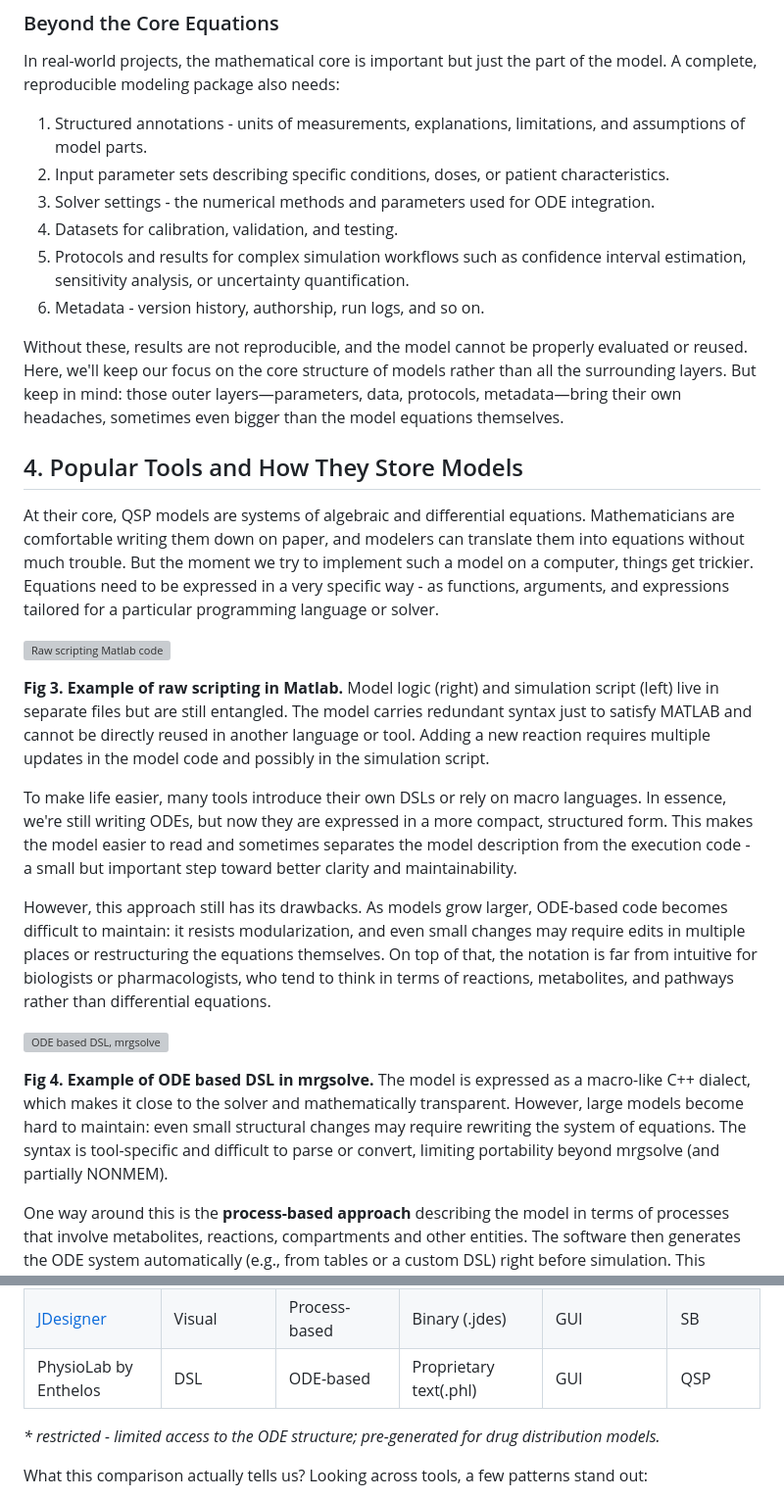
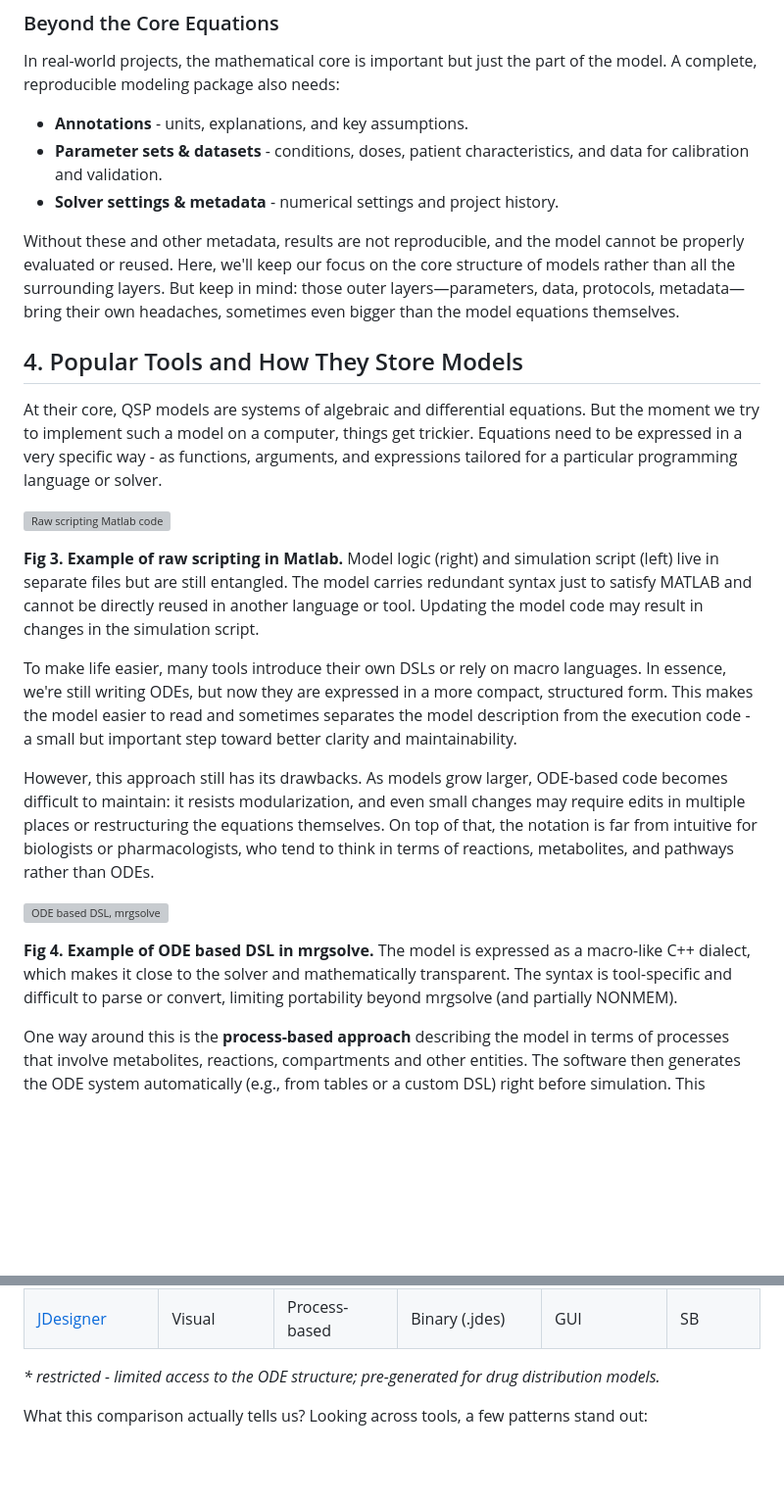
Before and after one commit to metelkin/metelkin.github.io, a Markdown page: content/model-formats-for-systems-pharmacology-1/index.md, 2 parts joined by grey strips. Shown: that part at 98% size. Rendered like a GitHub page; blank space fills up the shorter version; grey boxes are pictures that could not be loaded.

```diff
--- a/content/model-formats-for-systems-pharmacology-1/index.md
+++ b/content/model-formats-for-systems-pharmacology-1/index.md
@@ -183,30 +134,27 @@ Most modeling environments describe the model core in some form of equations and
 
 In real-world projects, the mathematical core is important but just the part of the model. A complete, reproducible modeling package also needs:
 
-1. Structured annotations - units of measurements, explanations, limitations, and assumptions of model parts.
-2. Input parameter sets describing specific conditions, doses, or patient characteristics.
-3. Solver settings - the numerical methods and parameters used for ODE integration.
-4. Datasets for calibration, validation, and testing.
-5. Protocols and results for complex simulation workflows such as confidence interval estimation, sensitivity analysis, or uncertainty quantification.
-6. Metadata - version history, authorship, run logs, and so on.
+- **Annotations** - units, explanations, and key assumptions.
+- **Parameter sets & datasets** - conditions, doses, patient characteristics, and data for calibration and validation.
+- **Solver settings & metadata** - numerical settings and project history.
 
-Without these, results are not reproducible, and the model cannot be properly evaluated or reused. Here, we'll keep our focus on the core structure of models rather than all the surrounding layers. But keep in mind: those outer layers—parameters, data, protocols, metadata—bring their own headaches, sometimes even bigger than the model equations themselves.
+Without these and other metadata, results are not reproducible, and the model cannot be properly evaluated or reused. Here, we'll keep our focus on the core structure of models rather than all the surrounding layers. But keep in mind: those outer layers—parameters, data, protocols, metadata—bring their own headaches, sometimes even bigger than the model equations themselves.
 
 ## 4. Popular Tools and How They Store Models
 
-At their core, QSP models are systems of algebraic and differential equations. Mathematicians are comfortable writing them down on paper, and modelers can translate them into equations without much trouble. But the moment we try to implement such a model on a computer, things get trickier. Equations need to be expressed in a very specific way - as functions, arguments, and expressions tailored for a particular programming language or solver.
+At their core, QSP models are systems of algebraic and differential equations. But the moment we try to implement such a model on a computer, things get trickier. Equations need to be expressed in a very specific way - as functions, arguments, and expressions tailored for a particular programming language or solver.
 
 ![Raw scripting Matlab code](./img/fig3-raw-matlab.png)
 
-**Fig 3. Example of raw scripting in Matlab.** Model logic (right) and simulation script (left) live in separate files but are still entangled. The model carries redundant syntax just to satisfy MATLAB and cannot be directly reused in another language or tool. Adding a new reaction requires multiple updates in the model code and possibly in the simulation script.
+**Fig 3. Example of raw scripting in Matlab.** Model logic (right) and simulation script (left) live in separate files but are still entangled. The model carries redundant syntax just to satisfy MATLAB and cannot be directly reused in another language or tool. Updating the model code may result in changes in the simulation script.
 
 To make life easier, many tools introduce their own DSLs or rely on macro languages. In essence, we're still writing ODEs, but now they are expressed in a more compact, structured form. This makes the model easier to read and sometimes separates the model description from the execution code - a small but important step toward better clarity and maintainability.
 
-However, this approach still has its drawbacks. As models grow larger, ODE-based code becomes difficult to maintain: it resists modularization, and even small changes may require edits in multiple places or restructuring the equations themselves. On top of that, the notation is far from intuitive for biologists or pharmacologists, who tend to think in terms of reactions, metabolites, and pathways rather than differential equations.
+However, this approach still has its drawbacks. As models grow larger, ODE-based code becomes difficult to maintain: it resists modularization, and even small changes may require edits in multiple places or restructuring the equations themselves. On top of that, the notation is far from intuitive for biologists or pharmacologists, who tend to think in terms of reactions, metabolites, and pathways rather than ODEs.
 
 ![ODE based DSL, mrgsolve](./img/fig4-mrgsolve.png)
 
-**Fig 4. Example of ODE based DSL in mrgsolve.** The model is expressed as a macro-like C++ dialect, which makes it close to the solver and mathematically transparent. However, large models become hard to maintain: even small structural changes may require rewriting the system of equations. The syntax is tool-specific and difficult to parse or convert, limiting portability beyond mrgsolve (and partially NONMEM).
+**Fig 4. Example of ODE based DSL in mrgsolve.** The model is expressed as a macro-like C++ dialect, which makes it close to the solver and mathematically transparent. The syntax is tool-specific and difficult to parse or convert, limiting portability beyond mrgsolve (and partially NONMEM).
 
 One way around this is the **process-based approach** describing the model in terms of processes that involve metabolites, reactions, compartments and other entities. The software then generates the ODE system automatically (e.g., from tables or a custom DSL) right before simulation. This approach reduces manual edits, enables modularity, and lowers the risk of mistakes.
 The trade-off? You need to adjust your modeling mindset. The equation-level view is hidden behind generation, and you need an explicit build pipeline. Still, this method has been influential [SBML](https://sbml.org/) is one example born from such thinking.
@@ -271,7 +219,6 @@ The table below summarizes key tools in the QSP landscape. Tools are included ba
 | [Monolix](https://monolixsuite.slp-software.com/monolix/2024R1/)           | Mixed: DSL, Tables                | ODE-based                      | Human-readable (.mlxtran, .txt)     | GUI, Scripting (R, Python)       | PK/PD           |
 | [NONMEM](https://www.iconplc.com/solutions/technologies/nonmem)            | Mixed: DSL, Tables                | ODE-based                      | Human-readable (.ctl, .mod)         | CLI, Scripting (PsN/Pirana)     | PK/PD           |
 | [JDesigner](https://jdesigner.sourceforge.net/Site/JDesigner.html)         | Visual                           | Process-based                  | Binary (.jdes)                      | GUI                              | SB              |
-| PhysioLab by Enthelos        | DSL                        | ODE-based                      | Proprietary text(.phl)              | GUI                              | QSP             |
 
 _\* restricted - limited access to the ODE structure; pre-generated for drug distribution models._
 
```
Also changed, not shown: other parts of content/model-formats-for-systems-pharmacology-1/index.md (+18 -74 lines).
